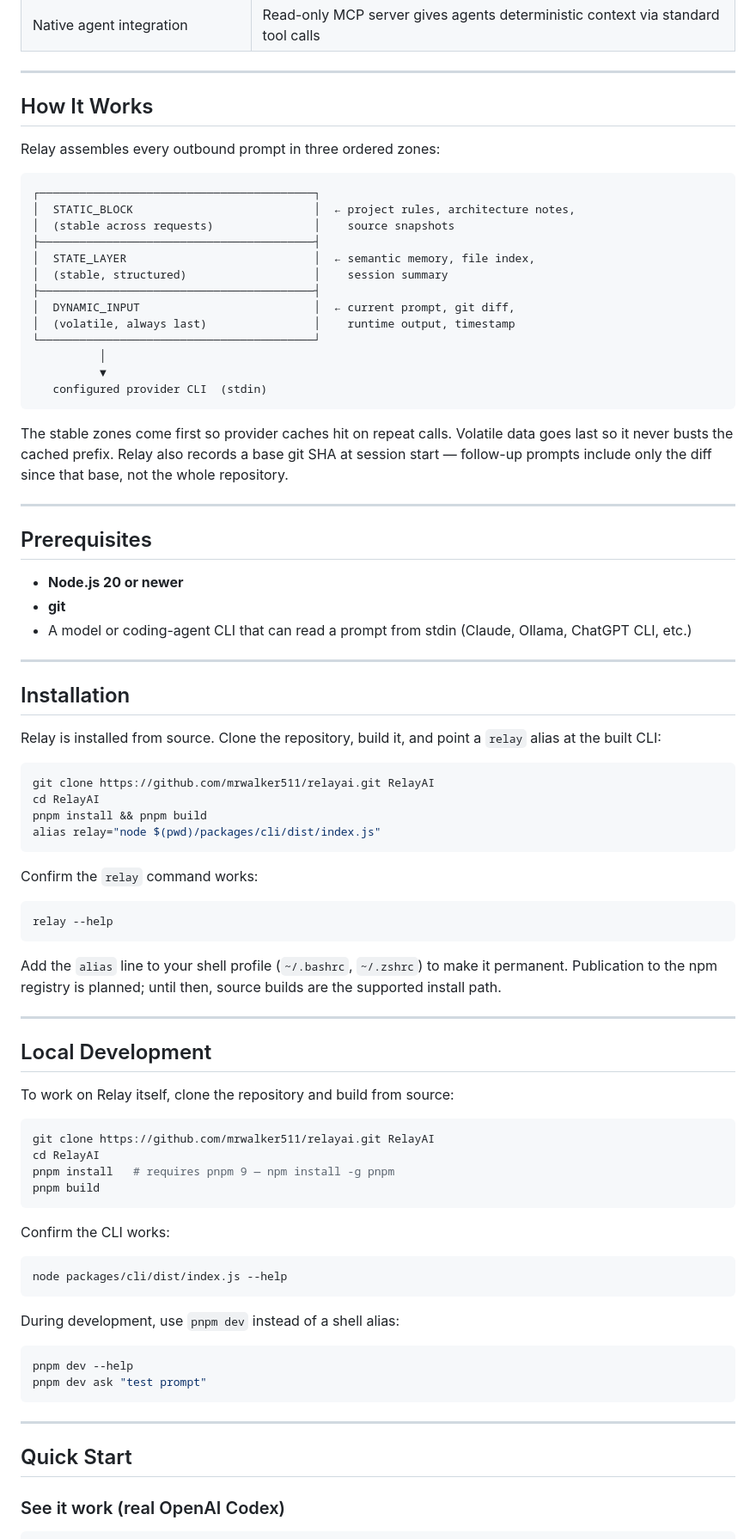
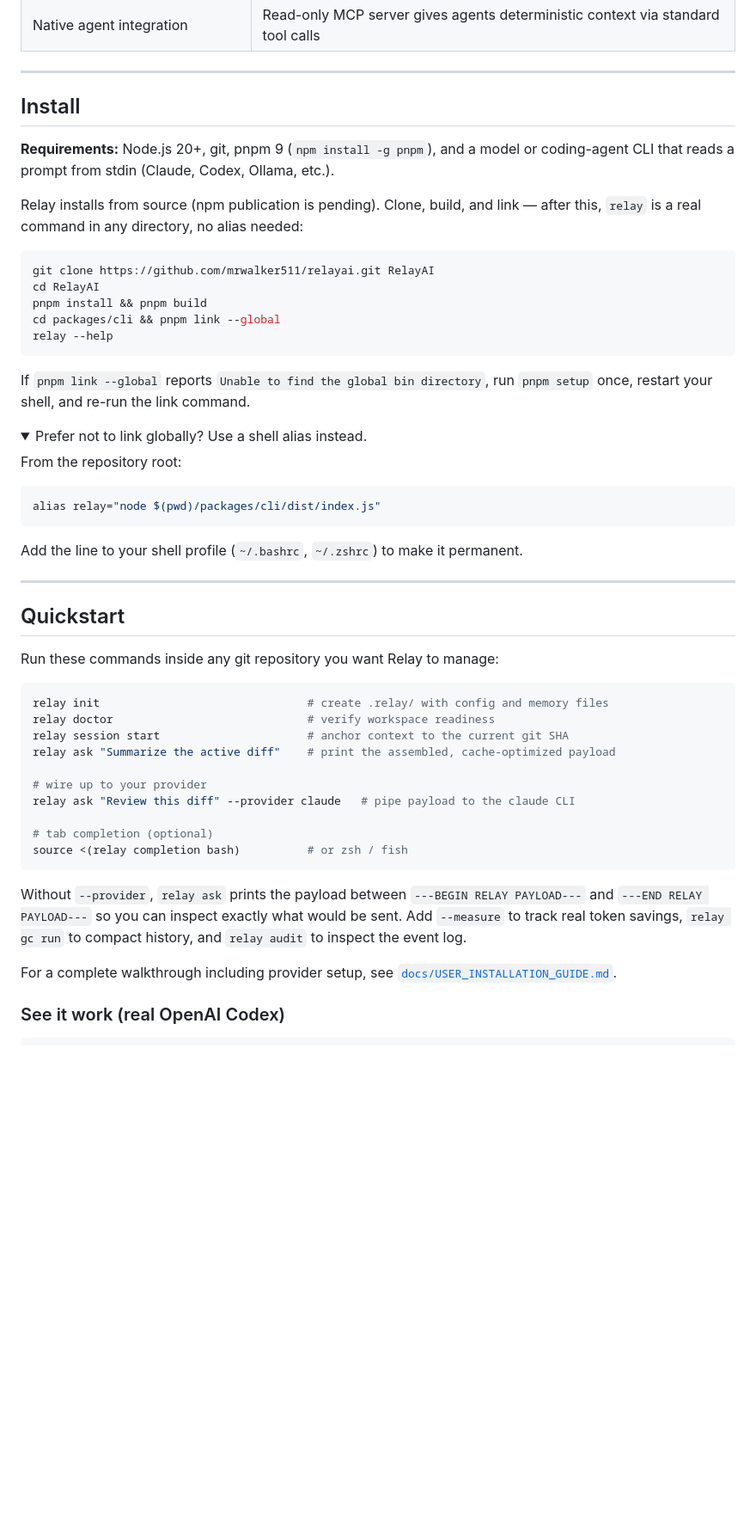
Before and after one commit to mrwalker511/RelayAI, a Markdown page: README.md, the part around one of its changes. Shown at 86% size. Drawn GitHub-style; folded sections open; blank space fills up the shorter version.

````diff
--- a/README.md
+++ b/README.md
@@ -58,86 +21,57 @@ That's it. Add `--measure` to track real token savings, `relay gc run` to compac
 
 ---
 
-## How It Works
+## Install
 
-Relay assembles every outbound prompt in three ordered zones:
+**Requirements:** Node.js 20+, git, pnpm 9 (`npm install -g pnpm`), and a model or coding-agent CLI that reads a prompt from stdin (Claude, Codex, Ollama, etc.).
 
-```
-┌─────────────────────────────────────────┐
-│  STATIC_BLOCK                           │  ← project rules, architecture notes,
-│  (stable across requests)               │    source snapshots
-├─────────────────────────────────────────┤
-│  STATE_LAYER                            │  ← semantic memory, file index,
-│  (stable, structured)                   │    session summary
-├─────────────────────────────────────────┤
-│  DYNAMIC_INPUT                          │  ← current prompt, git diff,
-│  (volatile, always last)                │    runtime output, timestamp
-└─────────────────────────────────────────┘
-          │
-          ▼
-   configured provider CLI  (stdin)
-```
-
-The stable zones come first so provider caches hit on repeat calls. Volatile data goes last so it never busts the cached prefix. Relay also records a base git SHA at session start — follow-up prompts include only the diff since that base, not the whole repository.
-
----
-
-## Prerequisites
-
-- **Node.js 20 or newer**
-- **git**
-- A model or coding-agent CLI that can read a prompt from stdin (Claude, Ollama, ChatGPT CLI, etc.)
-
----
-
-## Installation
-
-Relay is installed from source. Clone the repository, build it, and point a `relay` alias at the built CLI:
+Relay installs from source (npm publication is pending). Clone, build, and link — after this, `relay` is a real command in any directory, no alias needed:
 
 ```bash
 git clone https://github.com/mrwalker511/relayai.git RelayAI
 cd RelayAI
 pnpm install && pnpm build
+cd packages/cli && pnpm link --global
+relay --help
+```
+
+If `pnpm link --global` reports `Unable to find the global bin directory`, run `pnpm setup` once, restart your shell, and re-run the link command.
+
+<details>
+<summary>Prefer not to link globally? Use a shell alias instead.</summary>
+
+From the repository root:
+
+```bash
 alias relay="node $(pwd)/packages/cli/dist/index.js"
 ```
 
-Confirm the `relay` command works:
+Add the line to your shell profile (`~/.bashrc`, `~/.zshrc`) to make it permanent.
 
-```bash
-relay --help
-```
-
-Add the `alias` line to your shell profile (`~/.bashrc`, `~/.zshrc`) to make it permanent. Publication to the npm registry is planned; until then, source builds are the supported install path.
+</details>
 
 ---
 
-## Local Development
+## Quickstart
 
-To work on Relay itself, clone the repository and build from source:
+Run these commands inside any git repository you want Relay to manage:
 
 ```bash
-git clone https://github.com/mrwalker511/relayai.git RelayAI
-cd RelayAI
-pnpm install   # requires pnpm 9 — npm install -g pnpm
-pnpm build
+relay init                               # create .relay/ with config and memory files
+relay doctor                             # verify workspace readiness
+relay session start                      # anchor context to the current git SHA
+relay ask "Summarize the active diff"    # print the assembled, cache-optimized payload
+
+# wire up to your provider
+relay ask "Review this diff" --provider claude   # pipe payload to the claude CLI
+
+# tab completion (optional)
+source <(relay completion bash)          # or zsh / fish
 ```
 
-Confirm the CLI works:
+Without `--provider`, `relay ask` prints the payload between `---BEGIN RELAY PAYLOAD---` and `---END RELAY PAYLOAD---` so you can inspect exactly what would be sent. Add `--measure` to track real token savings, `relay gc run` to compact history, and `relay audit` to inspect the event log.
 
-```bash
-node packages/cli/dist/index.js --help
-```
-
-During development, use `pnpm dev` instead of a shell alias:
-
-```bash
-pnpm dev --help
-pnpm dev ask "test prompt"
-```
-
----
-
-## Quick Start
+For a complete walkthrough including provider setup, see [`docs/USER_INSTALLATION_GUIDE.md`](docs/USER_INSTALLATION_GUIDE.md).
 
 ### See it work (real OpenAI Codex)
 
````
Also changed, not shown: other parts of README.md (+33 -52 lines), docs/USER_INSTALLATION_GUIDE.md (+21 -3 lines).
